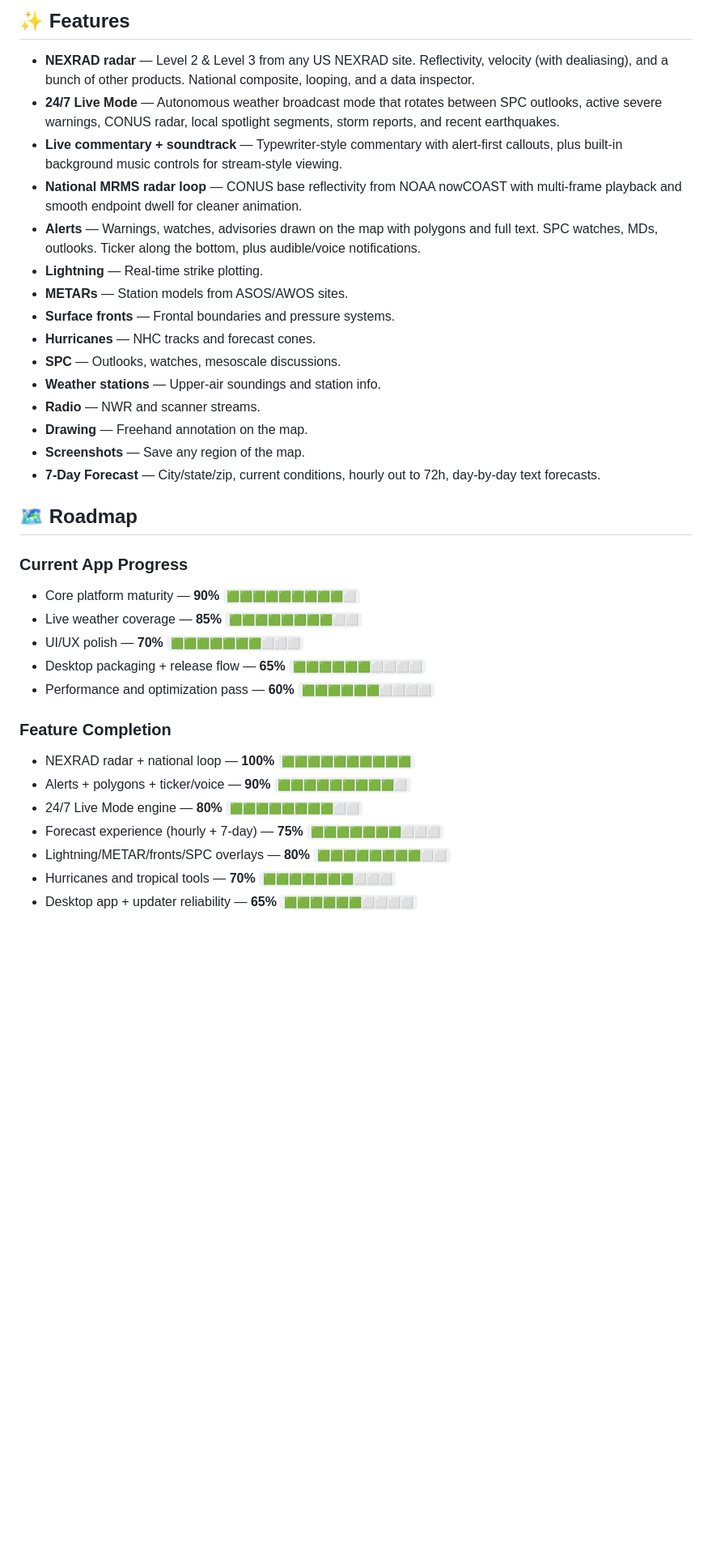
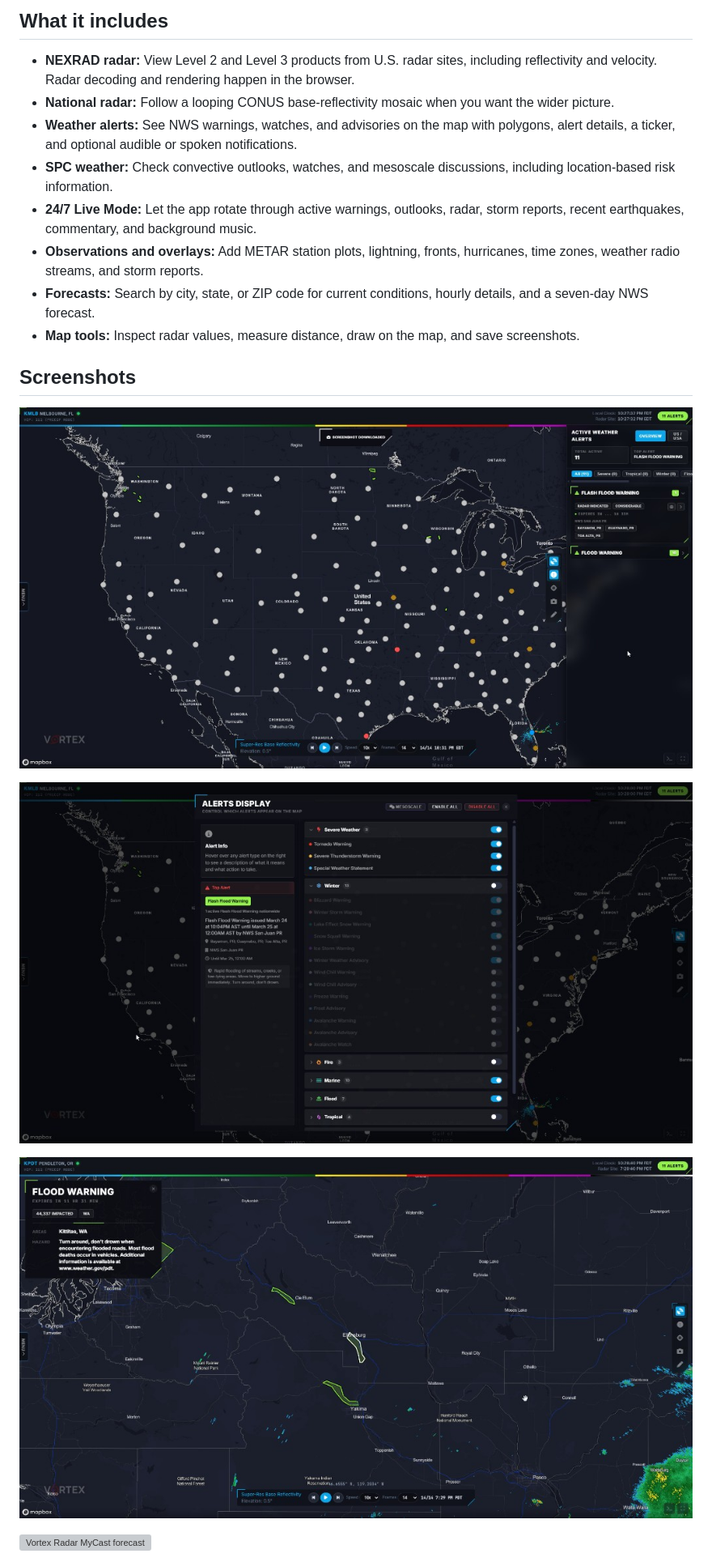
Before and after one commit to snapsera/vortexradar, a Markdown page: README.md, the part around one of its changes. Shown at 81% size. Drawn GitHub-style; blank space fills up the shorter version; grey boxes are pictures that could not be loaded.

```diff
--- a/README.md
+++ b/README.md
@@ -24,39 +27,22 @@ You can view the live version here: [vortexradar.snapsera.com](https://vortexrad
 
-## ✨ Features
+## What it includes
 
-- **NEXRAD radar** — Level 2 & Level 3 from any US NEXRAD site. Reflectivity, velocity (with dealiasing), and a bunch of other products. National composite, looping, and a data inspector.
-- **24/7 Live Mode** — Autonomous weather broadcast mode that rotates between SPC outlooks, active severe warnings, CONUS radar, local spotlight segments, storm reports, and recent earthquakes.
-- **Live commentary + soundtrack** — Typewriter-style commentary with alert-first callouts, plus built-in background music controls for stream-style viewing.
-- **National MRMS radar loop** — CONUS base reflectivity from NOAA nowCOAST with multi-frame playback and smooth endpoint dwell for cleaner animation.
-- **Alerts** — Warnings, watches, advisories drawn on the map with polygons and full text. SPC watches, MDs, outlooks. Ticker along the bottom, plus audible/voice notifications.
-- **Lightning** — Real-time strike plotting.
-- **METARs** — Station models from ASOS/AWOS sites.
-- **Surface fronts** — Frontal boundaries and pressure systems.
-- **Hurricanes** — NHC tracks and forecast cones.
-- **SPC** — Outlooks, watches, mesoscale discussions.
-- **Weather stations** — Upper-air soundings and station info.
-- **Radio** — NWR and scanner streams.
-- **Drawing** — Freehand annotation on the map.
-- **Screenshots** — Save any region of the map.
-- **7-Day Forecast** — City/state/zip, current conditions, hourly out to 72h, day-by-day text forecasts.
+- **NEXRAD radar:** View Level 2 and Level 3 products from U.S. radar sites, including reflectivity and velocity. Radar decoding and rendering happen in the browser.
+- **National radar:** Follow a looping CONUS base-reflectivity mosaic when you want the wider picture.
+- **Weather alerts:** See NWS warnings, watches, and advisories on the map with polygons, alert details, a ticker, and optional audible or spoken notifications.
+- **SPC weather:** Check convective outlooks, watches, and mesoscale discussions, including location-based risk information.
+- **24/7 Live Mode:** Let the app rotate through active warnings, outlooks, radar, storm reports, recent earthquakes, commentary, and background music.
+- **Observations and overlays:** Add METAR station plots, lightning, fronts, hurricanes, time zones, weather radio streams, and storm reports.
+- **Forecasts:** Search by city, state, or ZIP code for current conditions, hourly details, and a seven-day NWS forecast.
+- **Map tools:** Inspect radar values, measure distance, draw on the map, and save screenshots.
 
-## 🗺️ Roadmap
+## Screenshots
 
-### Current App Progress
+![Vortex Radar national map](images/readme-screenshot-1.png)
 
-- Core platform maturity — **90%** `🟩🟩🟩🟩🟩🟩🟩🟩🟩⬜`
-- Live weather coverage — **85%** `🟩🟩🟩🟩🟩🟩🟩🟩⬜⬜`
-- UI/UX polish — **70%** `🟩🟩🟩🟩🟩🟩🟩⬜⬜⬜`
-- Desktop packaging + release flow — **65%** `🟩🟩🟩🟩🟩🟩⬜⬜⬜⬜`
-- Performance and optimization pass — **60%** `🟩🟩🟩🟩🟩🟩⬜⬜⬜⬜`
+![Vortex Radar alerts](images/readme-screenshot-2.png)
 
-### Feature Completion
+![Vortex Radar focused alert](images/readme-screenshot-3.png)
 
-- NEXRAD radar + national loop — **100%** `🟩🟩🟩🟩🟩🟩🟩🟩🟩🟩`
-- Alerts + polygons + ticker/voice — **90%** `🟩🟩🟩🟩🟩🟩🟩🟩🟩⬜`
-- 24/7 Live Mode engine — **80%** `🟩🟩🟩🟩🟩🟩🟩🟩⬜⬜`
-- Forecast experience (hourly + 7-day) — **75%** `🟩🟩🟩🟩🟩🟩🟩⬜⬜⬜`
-- Lightning/METAR/fronts/SPC overlays — **80%** `🟩🟩🟩🟩🟩🟩🟩🟩⬜⬜`
-- Hurricanes and tropical tools — **70%** `🟩🟩🟩🟩🟩🟩🟩⬜⬜⬜`
-- Desktop app + updater reliability — **65%** `🟩🟩🟩🟩🟩🟩⬜⬜⬜⬜`
+![Vortex Radar MyCast forecast](images/readme-screenshot-4.gif)
 
```
Also changed, not shown: other parts of README.md (+52 -118 lines).
